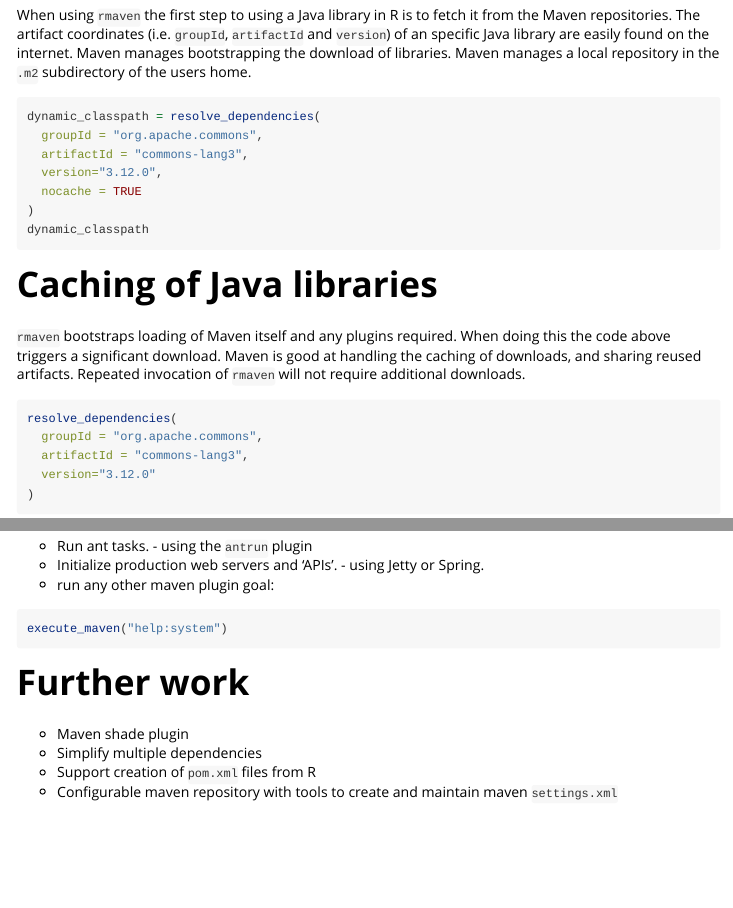
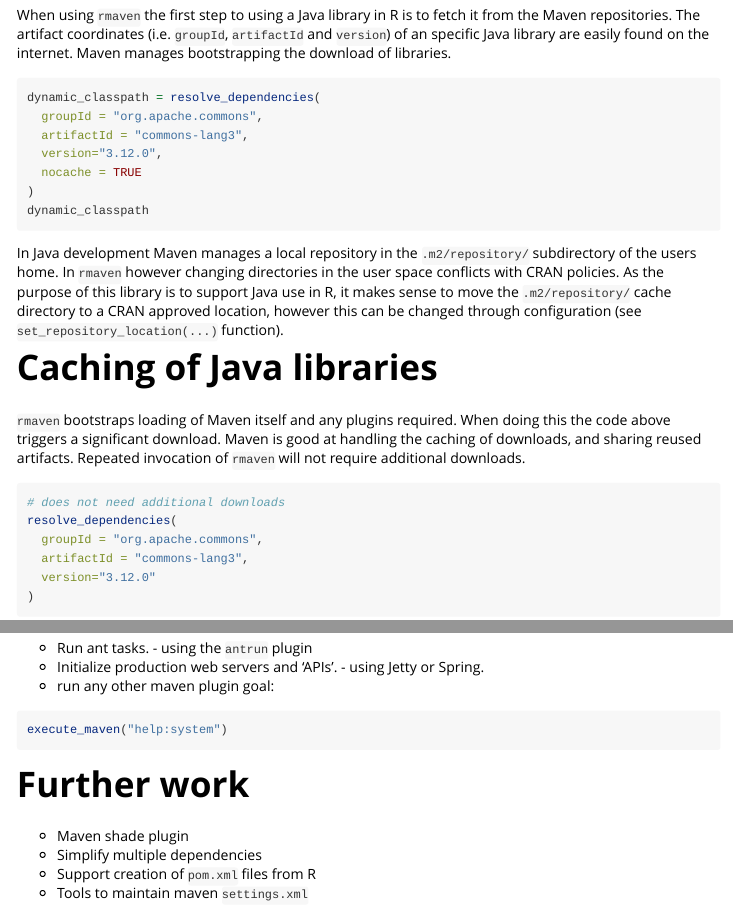
Before and after one commit to terminological/rmaven, an R Markdown document (vignettes/rmaven.Rmd): the page in a window 1100 px wide, from 520 px down, and a second part further down, joined at a grey line. Rendered offline with R 4.5, knitr and Pandoc, with nearby package versions; the code is not run, so its results and figures are left out.

Commit message:
CRAN fixes candidate 0.1.1

````diff
--- a/vignettes/rmaven.Rmd
+++ b/vignettes/rmaven.Rmd
@@ -37,7 +37,7 @@ start_jvm()
 # Download jar files using Maven
 
 When using `rmaven` the first step to using a Java library in R is to fetch it from the Maven repositories. The artifact coordinates (i.e. `groupId`, `artifactId` and `version`) of
-an specific Java library are easily found on the internet. Maven manages bootstrapping the download of libraries. Maven manages a local repository in the `.m2` subdirectory of the users home.
+an specific Java library are easily found on the internet. Maven manages bootstrapping the download of libraries.
 
 ```{r}
 dynamic_classpath = resolve_dependencies(
@@ -49,11 +49,17 @@ dynamic_classpath = resolve_dependencies(
 dynamic_classpath
 ```
 
+
+In Java development Maven manages a local repository in the `.m2/repository/`
+subdirectory of the users home. In `rmaven` however changing directories in the user space conflicts with CRAN policies. As the purpose of this library is to support Java use in R, it makes sense
+to move the `.m2/repository/` cache directory to a CRAN approved location, however this can be changed through configuration (see `set_repository_location(...)` function).
+
 # Caching of Java libraries
 
 `rmaven` bootstraps loading of Maven itself and any plugins required. When doing this the code above triggers a significant download. Maven is good at handling the caching of downloads, and sharing reused artifacts. Repeated invocation of `rmaven` will not require additional downloads.
 
 ```{r}
+# does not need additional downloads
 resolve_dependencies(
   groupId = "org.apache.commons",
   artifactId = "commons-lang3",
@@ -126,4 +132,4 @@ execute_maven("help:system")
 * Maven shade plugin
 * Simplify multiple dependencies
 * Support creation of `pom.xml` files from R
-* Configurable maven repository with tools to create and maintain maven `settings.xml`
+* Tools to maintain maven `settings.xml`
````
Also changed, not shown: R/maven.R (+7 -5 lines), R/utils-pipe.R (+2 -2 lines), 6 other files.
